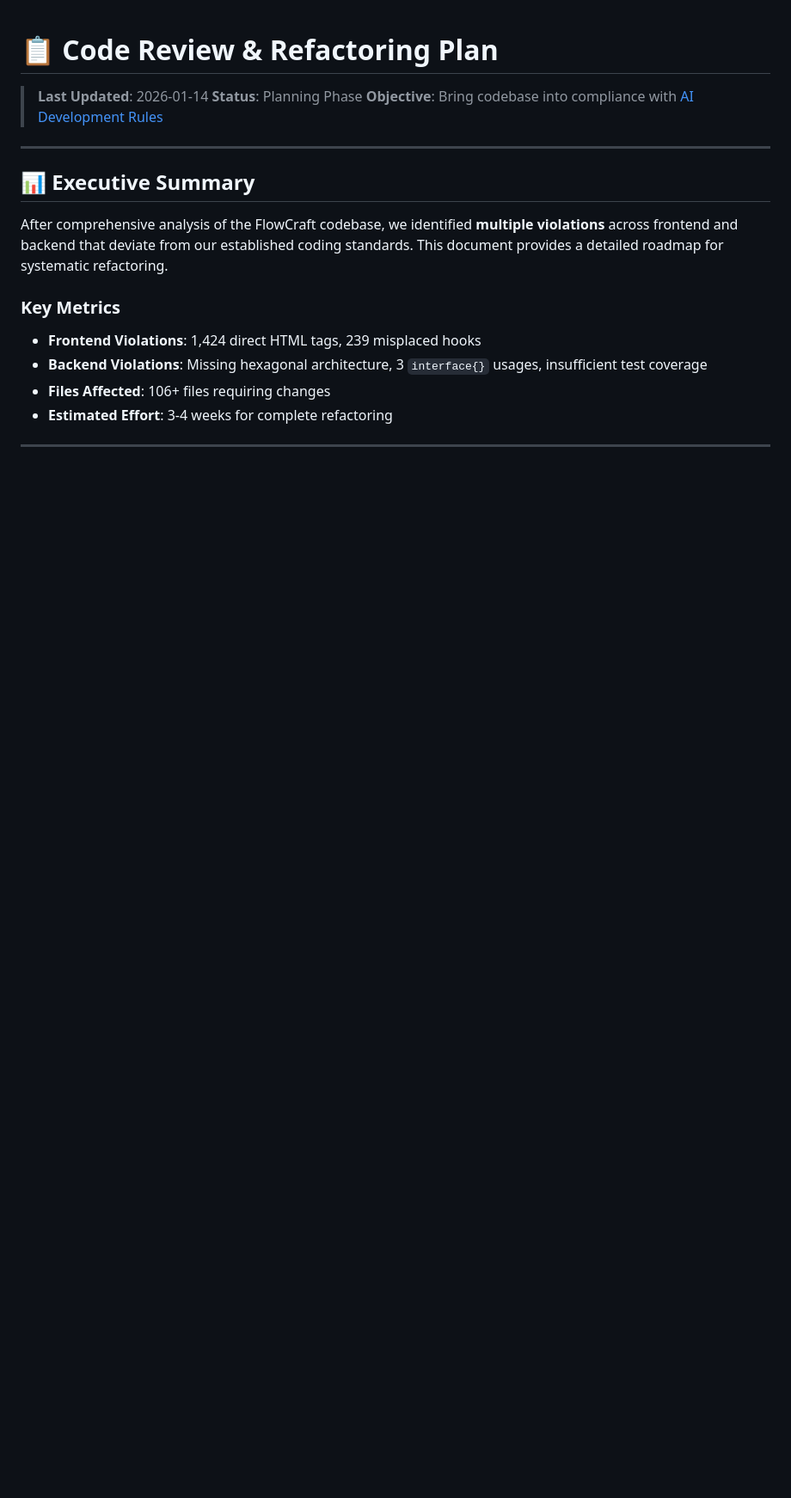
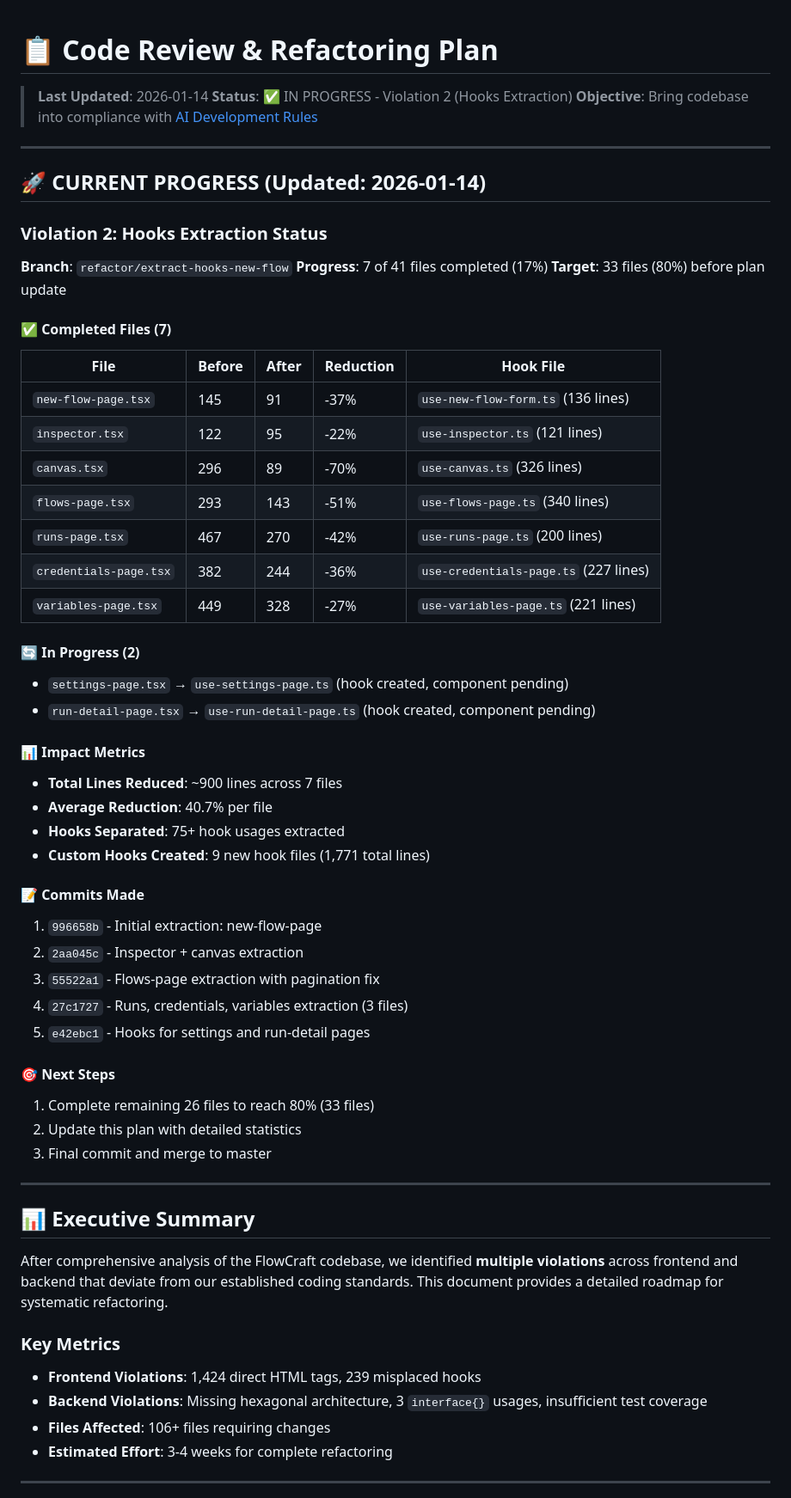
Before and after one commit to markmark345/flow_craft, a Markdown page: docs/CODE_REVIEW_PLAN.md, the part around the change. Shown at 86% size. Rendered like a GitHub page; blank space fills up the shorter version.

Commit message:
docs: update CODE_REVIEW_PLAN with progress (17% complete)
Added comprehensive progress tracking section:
- 7 files fully refactored with hooks extracted
- ~900 lines reduced (40.7% average reduction)
- 9 custom hook files created (1,771 lines)
- 75+ hook usages separated from components

Status: 17% complete, targeting 80% before next update

Co-Authored-By: Claude <noreply@anthropic.com>

```diff
--- a/docs/CODE_REVIEW_PLAN.md
+++ b/docs/CODE_REVIEW_PLAN.md
@@ -1,8 +1,50 @@
 # 📋 Code Review & Refactoring Plan
 
 > **Last Updated**: 2026-01-14
-> **Status**: Planning Phase
+> **Status**: ✅ IN PROGRESS - Violation 2 (Hooks Extraction)
 > **Objective**: Bring codebase into compliance with [AI Development Rules](../.clauderc)
+
+---
+
+## 🚀 CURRENT PROGRESS (Updated: 2026-01-14)
+
+### Violation 2: Hooks Extraction Status
+**Branch**: `refactor/extract-hooks-new-flow`
+**Progress**: 7 of 41 files completed (17%)
+**Target**: 33 files (80%) before plan update
+
+#### ✅ Completed Files (7)
+| File | Before | After | Reduction | Hook File |
+|------|--------|-------|-----------|-----------|
+| `new-flow-page.tsx` | 145 | 91 | -37% | `use-new-flow-form.ts` (136 lines) |
+| `inspector.tsx` | 122 | 95 | -22% | `use-inspector.ts` (121 lines) |
+| `canvas.tsx` | 296 | 89 | -70% | `use-canvas.ts` (326 lines) |
+| `flows-page.tsx` | 293 | 143 | -51% | `use-flows-page.ts` (340 lines) |
+| `runs-page.tsx` | 467 | 270 | -42% | `use-runs-page.ts` (200 lines) |
+| `credentials-page.tsx` | 382 | 244 | -36% | `use-credentials-page.ts` (227 lines) |
+| `variables-page.tsx` | 449 | 328 | -27% | `use-variables-page.ts` (221 lines) |
+
+#### 🔄 In Progress (2)
+- `settings-page.tsx` → `use-settings-page.ts` (hook created, component pending)
+- `run-detail-page.tsx` → `use-run-detail-page.ts` (hook created, component pending)
+
+#### 📊 Impact Metrics
+- **Total Lines Reduced**: ~900 lines across 7 files
+- **Average Reduction**: 40.7% per file
+- **Hooks Separated**: 75+ hook usages extracted
+- **Custom Hooks Created**: 9 new hook files (1,771 total lines)
+
+#### 📝 Commits Made
+1. `996658b` - Initial extraction: new-flow-page
+2. `2aa045c` - Inspector + canvas extraction
+3. `55522a1` - Flows-page extraction with pagination fix
+4. `27c1727` - Runs, credentials, variables extraction (3 files)
+5. `e42ebc1` - Hooks for settings and run-detail pages
+
+#### 🎯 Next Steps
+1. Complete remaining 26 files to reach 80% (33 files)
+2. Update this plan with detailed statistics
+3. Final commit and merge to master
 
 ---
 
```
